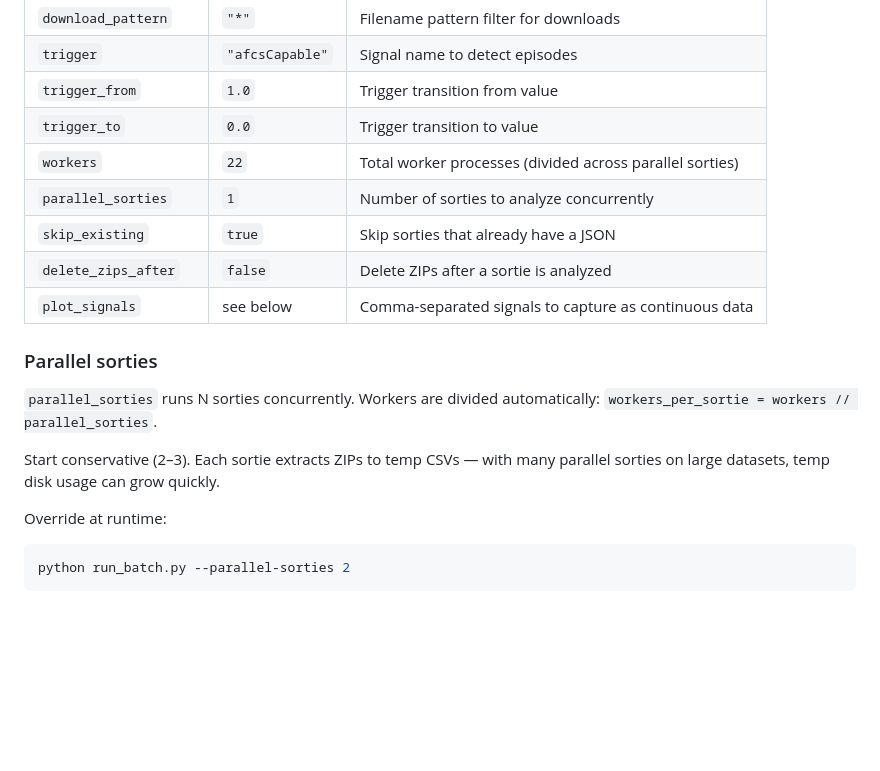
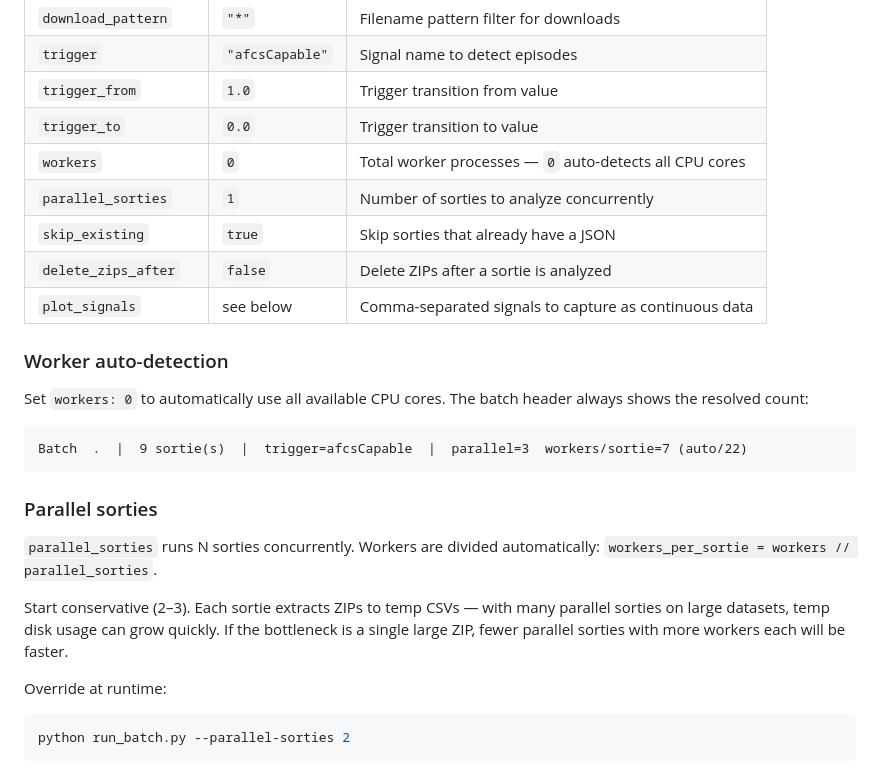
Before and after one commit to francis-barchesky/flight-test-analyzer, a Markdown page: README.md, the part around one of its changes. GitHub-like rendering; blank space fills up the shorter version.

````diff
--- a/README.md
+++ b/README.md
@@ -116,11 +131,20 @@ python run_batch.py --dry-run
 | `trigger` | `"afcsCapable"` | Signal name to detect episodes |
 | `trigger_from` | `1.0` | Trigger transition from value |
 | `trigger_to` | `0.0` | Trigger transition to value |
-| `workers` | `22` | Total worker processes (divided across parallel sorties) |
+| `workers` | `0` | Total worker processes — `0` auto-detects all CPU cores |
 | `parallel_sorties` | `1` | Number of sorties to analyze concurrently |
 | `skip_existing` | `true` | Skip sorties that already have a JSON |
 | `delete_zips_after` | `false` | Delete ZIPs after a sortie is analyzed |
 | `plot_signals` | see below | Comma-separated signals to capture as continuous data |
+
+### Worker auto-detection
+
+Set `workers: 0` to automatically use all available CPU cores. The batch header
+always shows the resolved count:
+
+```
+Batch  .  |  9 sortie(s)  |  trigger=afcsCapable  |  parallel=3  workers/sortie=7 (auto/22)
+```
 
 ### Parallel sorties
 
@@ -128,7 +152,8 @@ python run_batch.py --dry-run
 `workers_per_sortie = workers // parallel_sorties`.
 
 Start conservative (2–3). Each sortie extracts ZIPs to temp CSVs — with many parallel
-sorties on large datasets, temp disk usage can grow quickly.
+sorties on large datasets, temp disk usage can grow quickly. If the bottleneck is a single
+large ZIP, fewer parallel sorties with more workers each will be faster.
 
 Override at runtime:
 ```bash
````
Also changed, not shown: other parts of README.md (+55 -2 lines).
